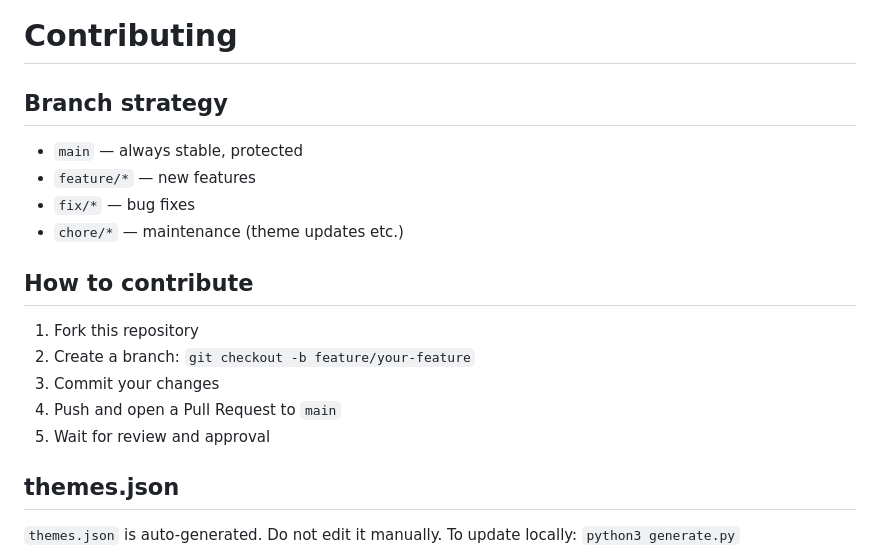
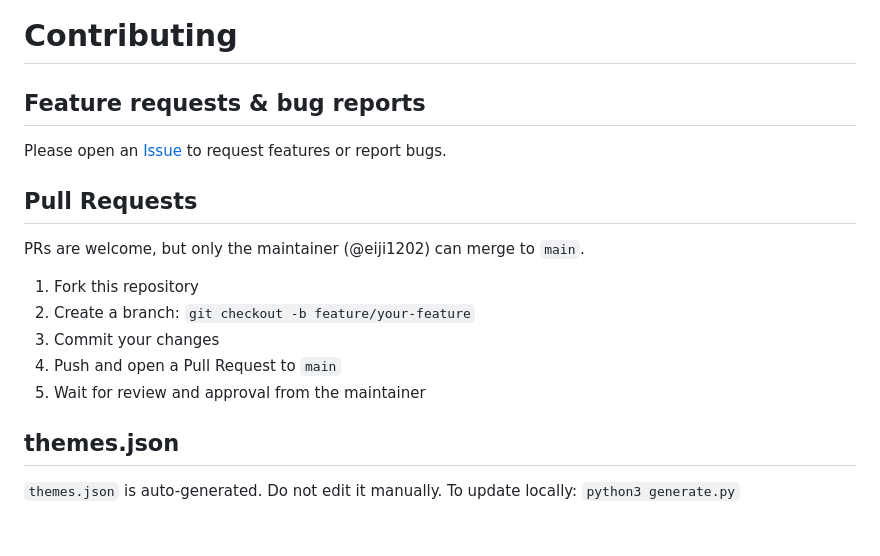
Before and after one commit to Eiji1202/ghostty-theme-preview, a Markdown page: CONTRIBUTING.md, the part around the change. Drawn GitHub-style; blank space fills up the shorter version.

```diff
--- a/CONTRIBUTING.md
+++ b/CONTRIBUTING.md
@@ -1,19 +1,18 @@
 # Contributing
 
-## Branch strategy
+## Feature requests & bug reports
 
-- `main` — always stable, protected
-- `feature/*` — new features
-- `fix/*` — bug fixes
-- `chore/*` — maintenance (theme updates etc.)
+Please open an [Issue](https://github.com/eiji1202/ghostty-theme-preview/issues) to request features or report bugs.
 
-## How to contribute
+## Pull Requests
+
+PRs are welcome, but only the maintainer (@eiji1202) can merge to `main`.
 
 1. Fork this repository
 2. Create a branch: `git checkout -b feature/your-feature`
 3. Commit your changes
 4. Push and open a Pull Request to `main`
-5. Wait for review and approval
+5. Wait for review and approval from the maintainer
 
 ## themes.json
 
```
Also changed, not shown: README.md (+24 -9 lines), demo.gif (added), 10 other files.
